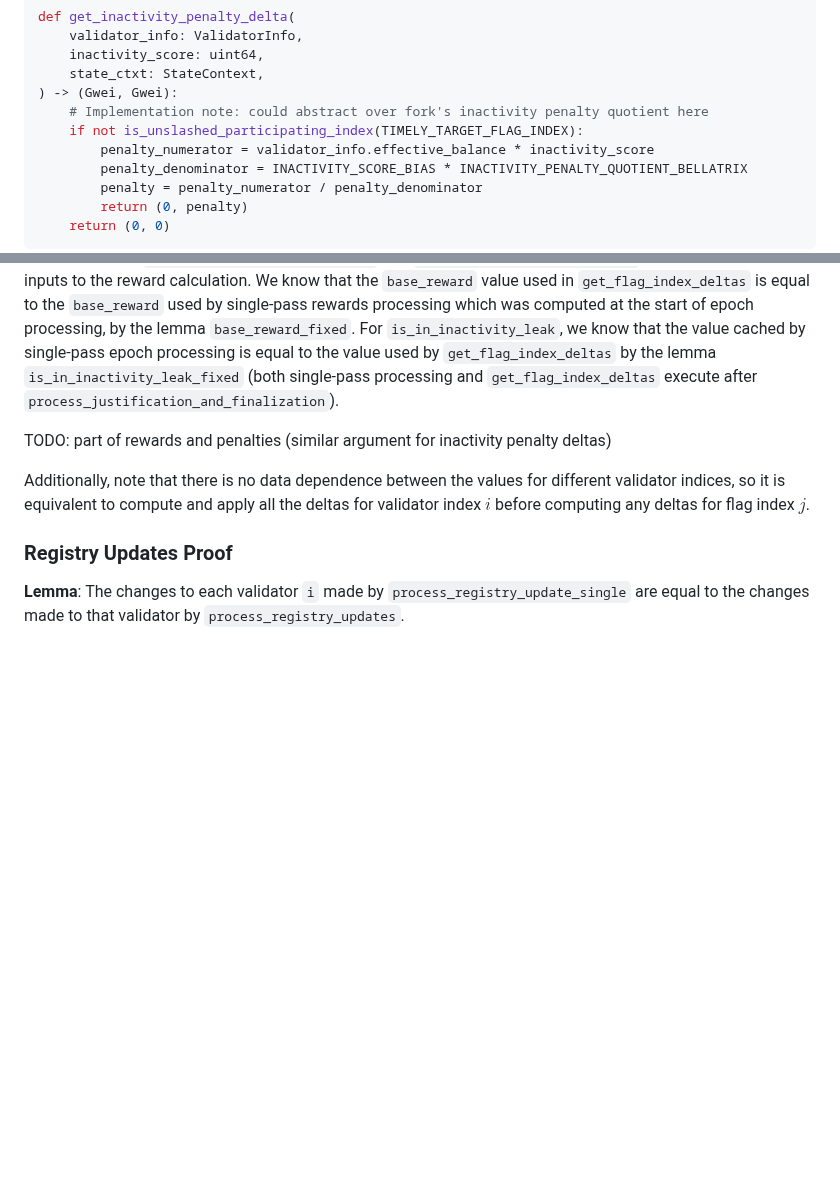
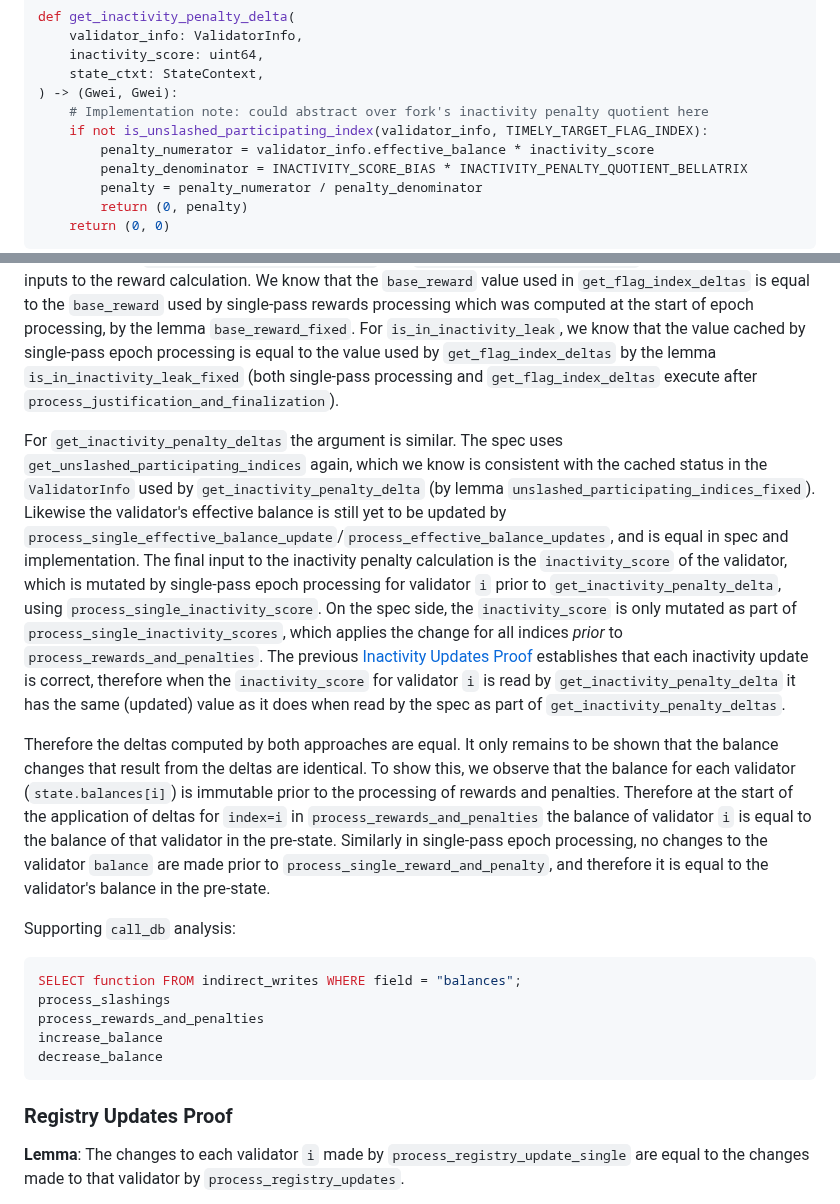
Before and after one commit to crypto523/verified-consensus, a Markdown page: docs/description_and_informal_proof.md, 2 parts joined by grey strips. Rendered like a GitHub page; blank space fills up the shorter version.

Commit message:
Finish inactivity penalties proof

````diff
--- a/docs/description_and_informal_proof.md
+++ b/docs/description_and_informal_proof.md
@@ -937,7 +937,7 @@ def get_inactivity_penalty_delta(
     state_ctxt: StateContext,
 ) -> (Gwei, Gwei):
     # Implementation note: could abstract over fork's inactivity penalty quotient here
-    if not is_unslashed_participating_index(TIMELY_TARGET_FLAG_INDEX):
+    if not is_unslashed_participating_index(validator_info, TIMELY_TARGET_FLAG_INDEX):
         penalty_numerator = validator_info.effective_balance * inactivity_score
         penalty_denominator = INACTIVITY_SCORE_BIAS * INACTIVITY_PENALTY_QUOTIENT_BELLATRIX
         penalty = penalty_numerator / penalty_denominator
@@ -1273,11 +1273,39 @@ processing is equal to the value used by `get_flag_index_deltas` by the lemma
 `is_in_inactivity_leak_fixed` (both single-pass processing and `get_flag_index_deltas` execute after
 `process_justification_and_finalization`).
 
-TODO: part of rewards and penalties (similar argument for inactivity penalty deltas)
-
-Additionally, note that there is no data dependence between the values for different validator
-indices, so it is equivalent to compute and apply all the deltas for validator index $i$
-before computing any deltas for flag index $j$.
+For `get_inactivity_penalty_deltas` the argument is similar. The spec uses
+`get_unslashed_participating_indices` again, which we know is consistent with the cached status
+in the `ValidatorInfo` used by `get_inactivity_penalty_delta` (by lemma
+`unslashed_participating_indices_fixed`). Likewise the validator's effective balance is still yet to
+be updated by `process_single_effective_balance_update`/`process_effective_balance_updates`, and is
+equal in spec and implementation. The final input to the inactivity penalty calculation is the
+`inactivity_score` of the validator, which is mutated by single-pass
+epoch processing for validator `i` prior to
+`get_inactivity_penalty_delta`, using `process_single_inactivity_score`. On the spec side, the
+`inactivity_score` is only mutated as part of `process_single_inactivity_scores`, which applies the
+change for all indices _prior_ to `process_rewards_and_penalties`. The previous [Inactivity Updates Proof](#inactivity-updates-proof)
+establishes that each inactivity update is correct, therefore when the `inactivity_score` for
+validator `i` is read by `get_inactivity_penalty_delta` it has the same (updated) value as it does
+when read by the spec as part of `get_inactivity_penalty_deltas`.
+
+Therefore the deltas computed by both approaches are equal. It only remains to be shown that the
+balance changes that result from the deltas are identical. To show this, we observe that the
+balance for each validator (`state.balances[i]`) is immutable prior to the processing of rewards and
+penalties. Therefore at the start of the application of deltas for `index=i` in
+`process_rewards_and_penalties` the balance of validator `i` is equal to the balance of that
+validator in the pre-state. Similarly in single-pass epoch processing, no changes to the validator
+`balance` are made prior to `process_single_reward_and_penalty`, and therefore it is equal to the
+validator's balance in the pre-state.
+
+Supporting `call_db` analysis:
+
+```sql
+SELECT function FROM indirect_writes WHERE field = "balances";
+process_slashings
+process_rewards_and_penalties
+increase_balance
+decrease_balance
+```
 
 ### Registry Updates Proof
 
````
